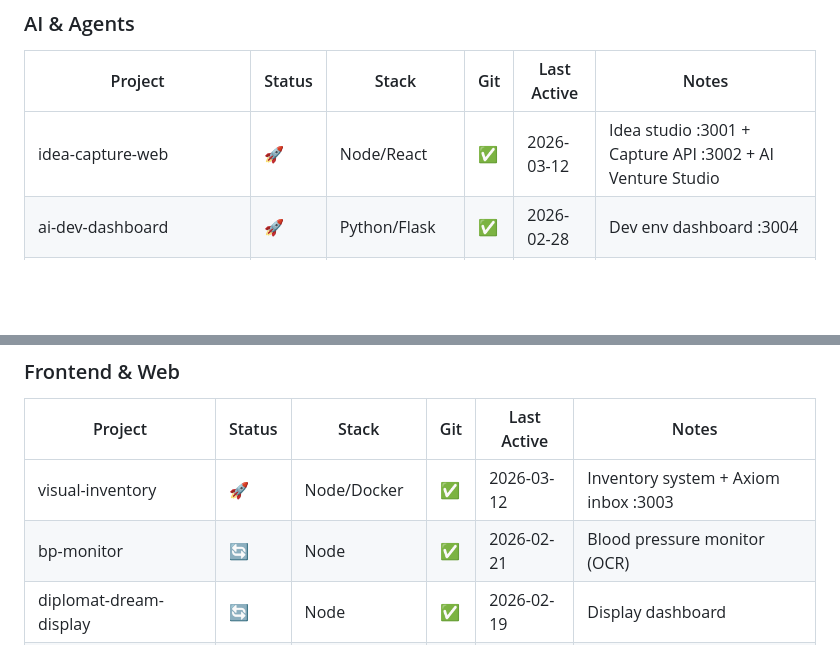
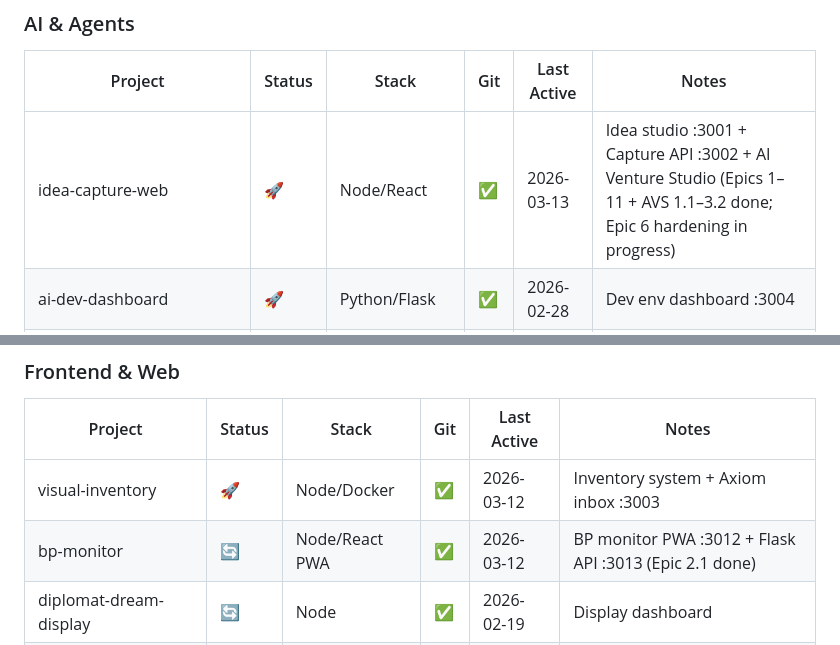
Before and after one commit to sergeville/Documentation, a Markdown page: PROJECTS_MANIFEST.md, 2 parts joined by grey strips. Drawn GitHub-style; blank space fills up the shorter version.

Commit message:
docs: update PROJECTS_MANIFEST + add PRD-description
Co-Authored-By: Claude Sonnet 4.6 <noreply@anthropic.com>

```diff
--- a/PROJECTS_MANIFEST.md
+++ b/PROJECTS_MANIFEST.md
@@ -39,7 +39,7 @@
 
 | Project | Status | Stack | Git | Last Active | Notes |
 |---|---|---|---|---|---|
-| idea-capture-web | 🚀 | Node/React | ✅ | 2026-03-12 | Idea studio :3001 + Capture API :3002 + AI Venture Studio |
+| idea-capture-web | 🚀 | Node/React | ✅ | 2026-03-13 | Idea studio :3001 + Capture API :3002 + AI Venture Studio (Epics 1–11 + AVS 1.1–3.2 done; Epic 6 hardening in progress) |
 | ai-dev-dashboard | 🚀 | Python/Flask | ✅ | 2026-02-28 | Dev env dashboard :3004 |
 | Archon | 🚀 | Python/Docker | ✅ | 2026-03-12 | Task/context system |
 | archon-telemetry | 🚀 | Node/React | ✅ | 2026-02-28 | Live ops dashboard for Archon :3008 |
@@ -62,7 +62,7 @@
 | Project | Status | Stack | Git | Last Active | Notes |
 |---|---|---|---|---|---|
 | visual-inventory | 🚀 | Node/Docker | ✅ | 2026-03-12 | Inventory system + Axiom inbox :3003 |
-| bp-monitor | 🔄 | Node | ✅ | 2026-02-21 | Blood pressure monitor (OCR) |
+| bp-monitor | 🔄 | Node/React PWA | ✅ | 2026-03-12 | BP monitor PWA :3012 + Flask API :3013 (Epic 2.1 done) |
 | diplomat-dream-display | 🔄 | Node | ✅ | 2026-02-19 | Display dashboard |
 | carparts | 🧪 | Node (Next.js) | ✅ | 2026-02-22 | Interactive car parts diagram |
 | simcity-threejs-clone | 🧪 | Node (Three.js) | ✅ | 2026-02-18 | SimCity clone |
```
Also changed, not shown: other parts of PROJECTS_MANIFEST.md (+1 -1 lines), PRD-description.md (added, +25 -0 lines).
